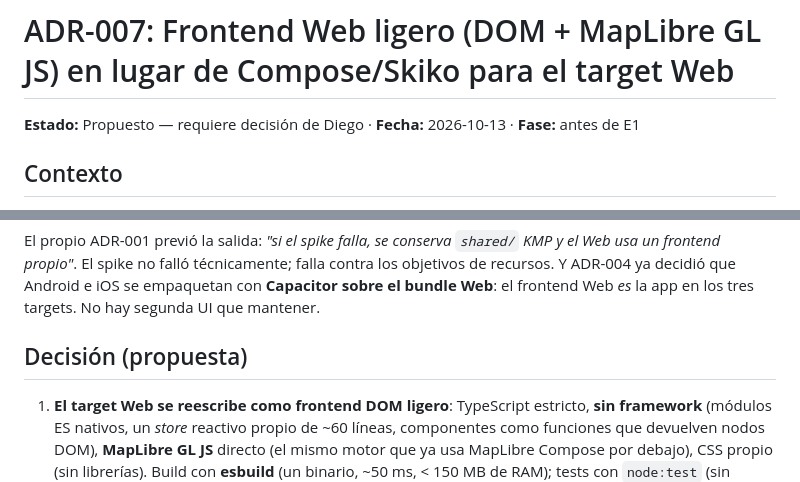
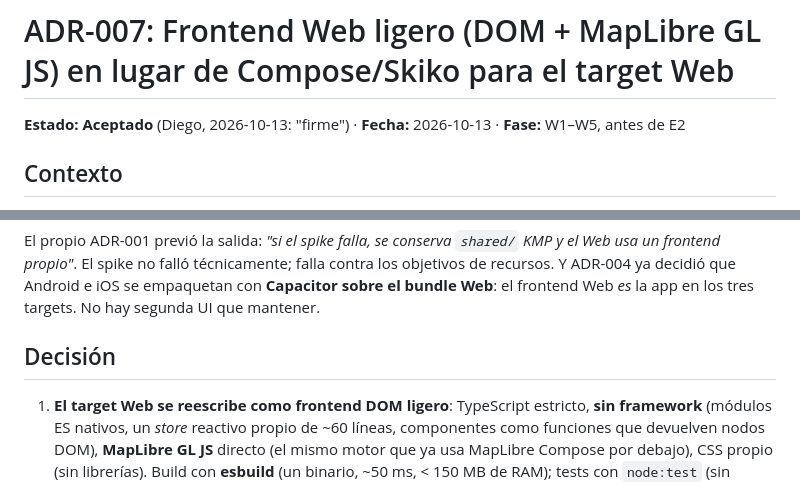
Before and after one commit to diego-pereyra/holisticNavigator, a Markdown page: docs/adr/007-web-ligero.md, 2 parts joined by grey strips. Drawn GitHub-style.

```diff
--- a/docs/adr/007-web-ligero.md
+++ b/docs/adr/007-web-ligero.md
@@ -1,6 +1,6 @@
 # ADR-007: Frontend Web ligero (DOM + MapLibre GL JS) en lugar de Compose/Skiko para el target Web
 
-**Estado:** Propuesto — requiere decisión de Diego · **Fecha:** 2026-10-13 · **Fase:** antes de E1
+**Estado:** **Aceptado** (Diego, 2026-10-13: "firme") · **Fecha:** 2026-10-13 · **Fase:** W1–W5, antes de E2
 
 ## Contexto
 
@@ -30,7 +30,7 @@ frontend propio"*. El spike no falló técnicamente; falla contra los objetivos
 ya decidió que Android e iOS se empaquetan con **Capacitor sobre el bundle Web**: el frontend Web *es*
 la app en los tres targets. No hay segunda UI que mantener.
 
-## Decisión (propuesta)
+## Decisión
 
 1. **El target Web se reescribe como frontend DOM ligero**: TypeScript estricto, **sin framework**
    (módulos ES nativos, un *store* reactivo propio de ~60 líneas, componentes como funciones que
```
Also changed, not shown: AGENTS.md (+20 -13 lines).
